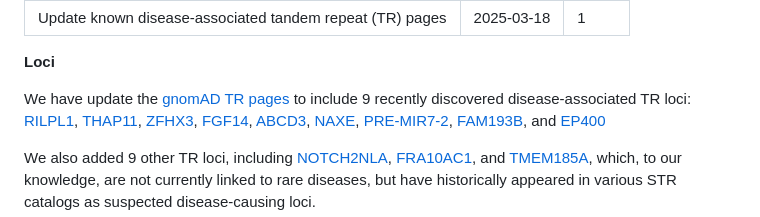
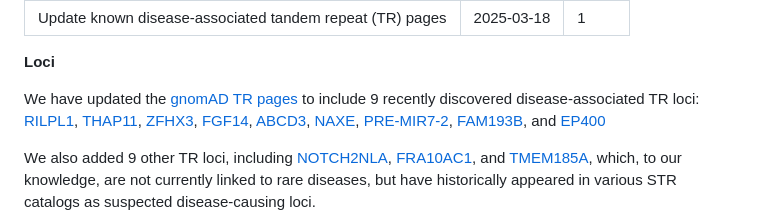
Before and after one commit to broadinstitute/gnomad-blog, a Markdown page: content/changelog/2025-03-known-disease-associated-tandem-repeat-pages.md, the part around the change. Drawn GitHub-style.

```diff
--- a/content/changelog/2025-03-known-disease-associated-tandem-repeat-pages.md
+++ b/content/changelog/2025-03-known-disease-associated-tandem-repeat-pages.md
@@ -6,7 +6,7 @@ order: 1
 
 **Loci**
 
-We have update the [gnomAD TR pages](https://gnomad.broadinstitute.org/short-tandem-repeats?dataset=gnomad_r4) to include 9 recently discovered disease-associated TR loci:
+We have updated the [gnomAD TR pages](https://gnomad.broadinstitute.org/short-tandem-repeats?dataset=gnomad_r4) to include 9 recently discovered disease-associated TR loci:
 [RILPL1](https://gnomad.broadinstitute.org/short-tandem-repeat/RILPL1?dataset=gnomad_r4),
 [THAP11](https://gnomad.broadinstitute.org/short-tandem-repeat/THAP11?dataset=gnomad_r4),
 [ZFHX3](https://gnomad.broadinstitute.org/short-tandem-repeat/ZFHX3?dataset=gnomad_r4),
```
